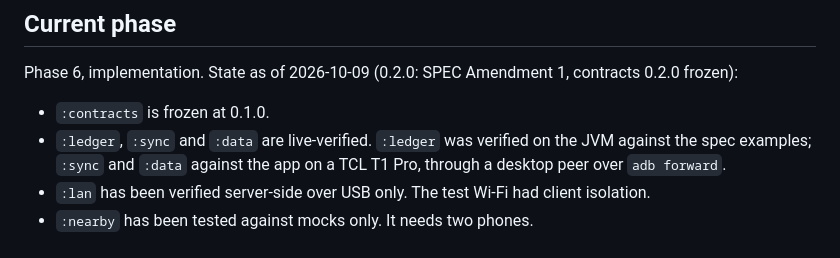
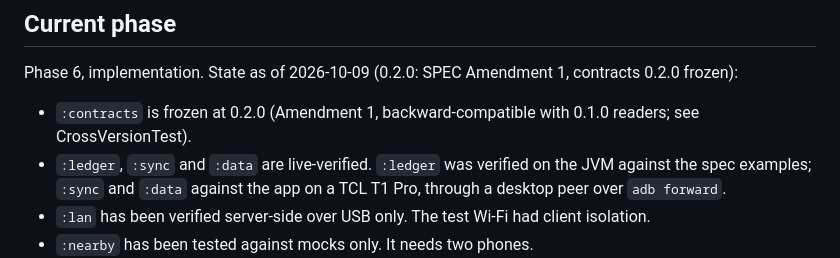
Before and after one commit to swiftugandan/house-points, a Markdown page: CLAUDE.md, the part around the change. GitHub-like rendering.

Commit message:
docs: CLAUDE.md status for 0.2.0
Co-Authored-By: Claude Opus 5.5 <noreply@anthropic.com>

```diff
--- a/CLAUDE.md
+++ b/CLAUDE.md
@@ -9,7 +9,7 @@ An Android app that runs only on parents' phones and keeps a family "bank" for c
 ## Current phase
 
 Phase 6, implementation. State as of 2026-10-09 (0.2.0: SPEC Amendment 1, contracts 0.2.0 frozen):
-- `:contracts` is frozen at 0.1.0.
+- `:contracts` is frozen at 0.2.0 (Amendment 1, backward-compatible with 0.1.0 readers; see CrossVersionTest).
 - `:ledger`, `:sync` and `:data` are live-verified. `:ledger` was verified on the JVM against the spec examples; `:sync` and `:data` against the app on a TCL T1 Pro, through a desktop peer over `adb forward`.
 - `:lan` has been verified server-side over USB only. The test Wi-Fi had client isolation.
 - `:nearby` has been tested against mocks only. It needs two phones.
```
